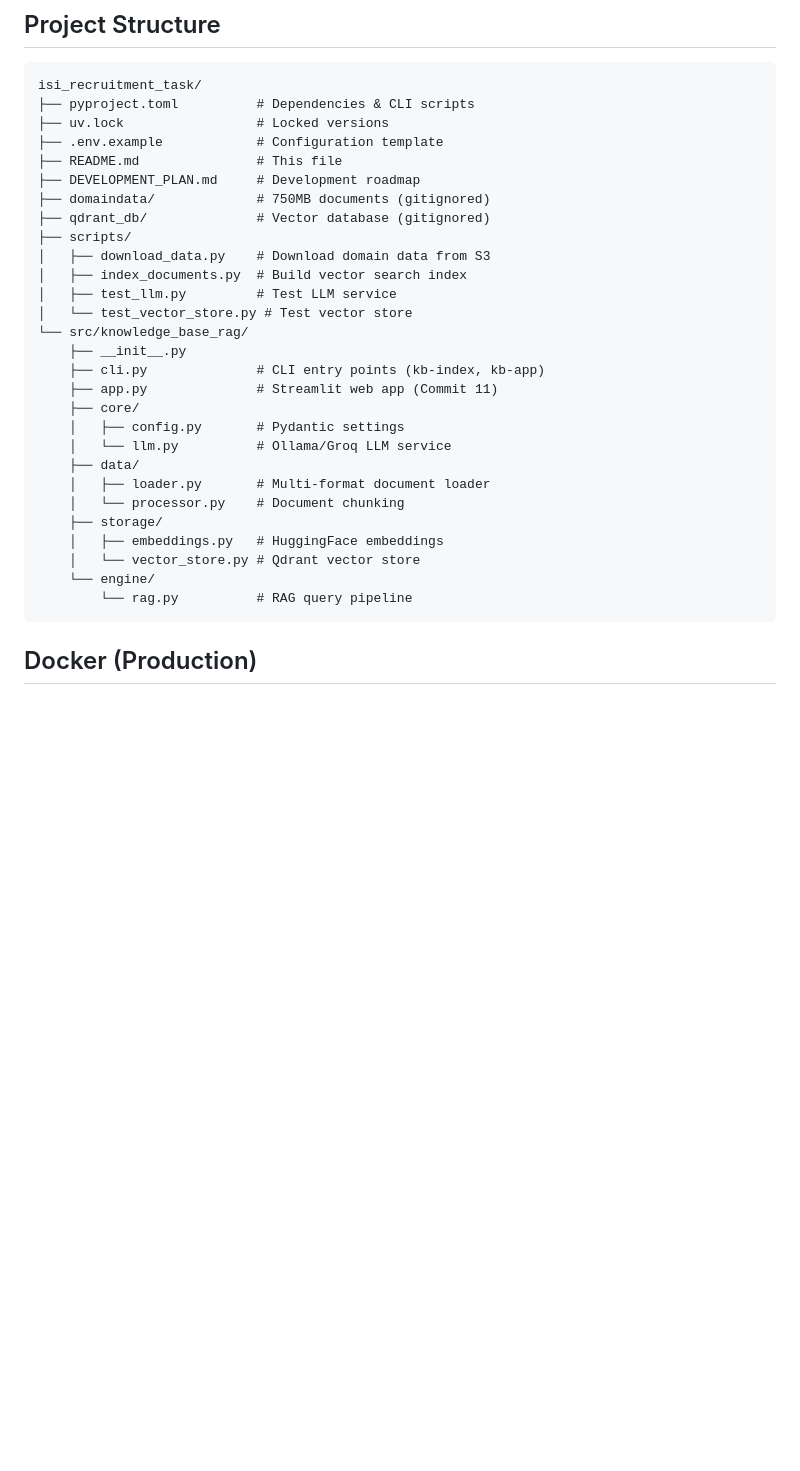
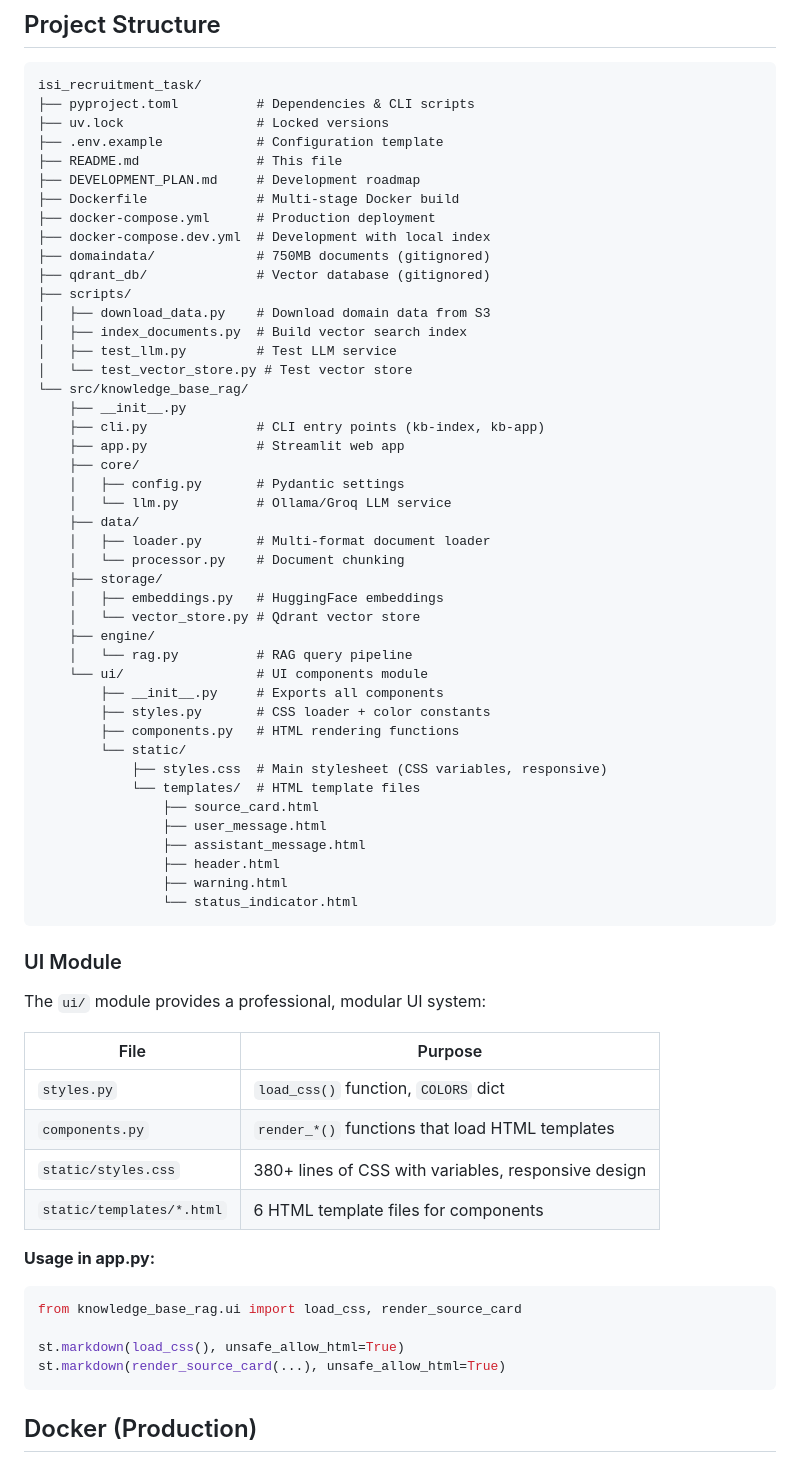
Before and after one commit to PaulWask/isi_recruitment_task, a Markdown page: README.md, the part around the change. GitHub-like rendering; blank space fills up the shorter version.

Commit message:
Documentatio update

````diff
--- a/README.md
+++ b/README.md
@@ -157,6 +157,9 @@ isi_recruitment_task/
 ├── .env.example            # Configuration template
 ├── README.md               # This file
 ├── DEVELOPMENT_PLAN.md     # Development roadmap
+├── Dockerfile              # Multi-stage Docker build
+├── docker-compose.yml      # Production deployment
+├── docker-compose.dev.yml  # Development with local index
 ├── domaindata/             # 750MB documents (gitignored)
 ├── qdrant_db/              # Vector database (gitignored)
 ├── scripts/
@@ -167,7 +170,7 @@ isi_recruitment_task/
 └── src/knowledge_base_rag/
     ├── __init__.py
     ├── cli.py              # CLI entry points (kb-index, kb-app)
-    ├── app.py              # Streamlit web app (Commit 11)
+    ├── app.py              # Streamlit web app
     ├── core/
     │   ├── config.py       # Pydantic settings
     │   └── llm.py          # Ollama/Groq LLM service
@@ -177,8 +180,40 @@ isi_recruitment_task/
     ├── storage/
     │   ├── embeddings.py   # HuggingFace embeddings
     │   └── vector_store.py # Qdrant vector store
-    └── engine/
-        └── rag.py          # RAG query pipeline
+    ├── engine/
+    │   └── rag.py          # RAG query pipeline
+    └── ui/                 # UI components module
+        ├── __init__.py     # Exports all components
+        ├── styles.py       # CSS loader + color constants
+        ├── components.py   # HTML rendering functions
+        └── static/
+            ├── styles.css  # Main stylesheet (CSS variables, responsive)
+            └── templates/  # HTML template files
+                ├── source_card.html
+                ├── user_message.html
+                ├── assistant_message.html
+                ├── header.html
+                ├── warning.html
+                └── status_indicator.html
+```
+
+### UI Module
+
+The `ui/` module provides a professional, modular UI system:
+
+| File | Purpose |
+|------|---------|
+| `styles.py` | `load_css()` function, `COLORS` dict |
+| `components.py` | `render_*()` functions that load HTML templates |
+| `static/styles.css` | 380+ lines of CSS with variables, responsive design |
+| `static/templates/*.html` | 6 HTML template files for components |
+
+**Usage in app.py:**
+```python
+from knowledge_base_rag.ui import load_css, render_source_card
+
+st.markdown(load_css(), unsafe_allow_html=True)
+st.markdown(render_source_card(...), unsafe_allow_html=True)
 ```
 
 ## Docker (Production)
````
